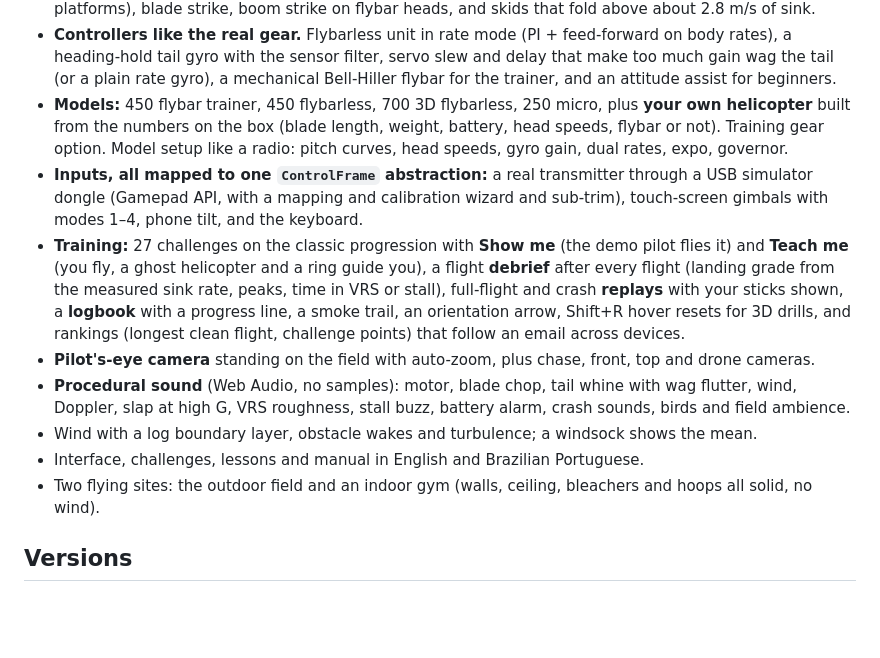
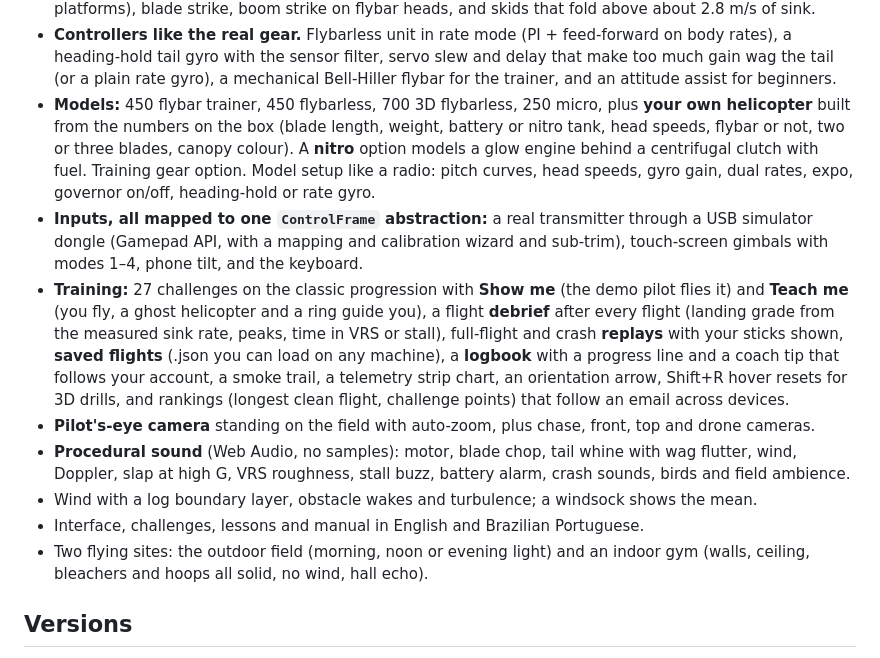
Before and after one commit to filipenevola/rc-heli-sim, a Markdown page: README.md, the part around the change. GitHub-like rendering; blank space fills up the shorter version.

Commit message:
README: feature summary through 0.45.0
Co-Authored-By: Claude Fable 5.1 <noreply@anthropic.com>

```diff
--- a/README.md
+++ b/README.md
@@ -20,15 +20,18 @@ pilot-on-the-field camera are all about model helicopters.
   heading-hold tail gyro with the sensor filter, servo slew and delay that make too much gain wag the tail
   (or a plain rate gyro), a mechanical Bell-Hiller flybar for the trainer, and an attitude assist for beginners.
 - **Models:** 450 flybar trainer, 450 flybarless, 700 3D flybarless, 250 micro, plus **your own helicopter**
-  built from the numbers on the box (blade length, weight, battery, head speeds, flybar or not). Training
-  gear option. Model setup like a radio: pitch curves, head speeds, gyro gain, dual rates, expo, governor.
+  built from the numbers on the box (blade length, weight, battery or nitro tank, head speeds, flybar or not,
+  two or three blades, canopy colour). A **nitro** option models a glow engine behind a centrifugal clutch with
+  fuel. Training gear option. Model setup like a radio: pitch curves, head speeds, gyro gain, dual rates, expo,
+  governor on/off, heading-hold or rate gyro.
 - **Inputs, all mapped to one `ControlFrame` abstraction:** a real transmitter through a USB simulator
   dongle (Gamepad API, with a mapping and calibration wizard and sub-trim), touch-screen gimbals with
   modes 1–4, phone tilt, and the keyboard.
 - **Training:** 27 challenges on the classic progression with **Show me** (the demo pilot flies it) and
   **Teach me** (you fly, a ghost helicopter and a ring guide you), a flight **debrief** after every flight
   (landing grade from the measured sink rate, peaks, time in VRS or stall), full-flight and crash **replays**
-  with your sticks shown, a **logbook** with a progress line, a smoke trail, an orientation arrow,
+  with your sticks shown, **saved flights** (.json you can load on any machine), a **logbook** with a progress
+  line and a coach tip that follows your account, a smoke trail, a telemetry strip chart, an orientation arrow,
   Shift+R hover resets for 3D drills, and rankings (longest clean flight, challenge points) that follow an
   email across devices.
 - **Pilot's-eye camera** standing on the field with auto-zoom, plus chase, front, top and drone cameras.
@@ -36,7 +39,8 @@ pilot-on-the-field camera are all about model helicopters.
   Doppler, slap at high G, VRS roughness, stall buzz, battery alarm, crash sounds, birds and field ambience.
 - Wind with a log boundary layer, obstacle wakes and turbulence; a windsock shows the mean.
 - Interface, challenges, lessons and manual in English and Brazilian Portuguese.
-- Two flying sites: the outdoor field and an indoor gym (walls, ceiling, bleachers and hoops all solid, no wind).
+- Two flying sites: the outdoor field (morning, noon or evening light) and an indoor gym (walls, ceiling,
+  bleachers and hoops all solid, no wind, hall echo).
 
 ## Versions
 
```
